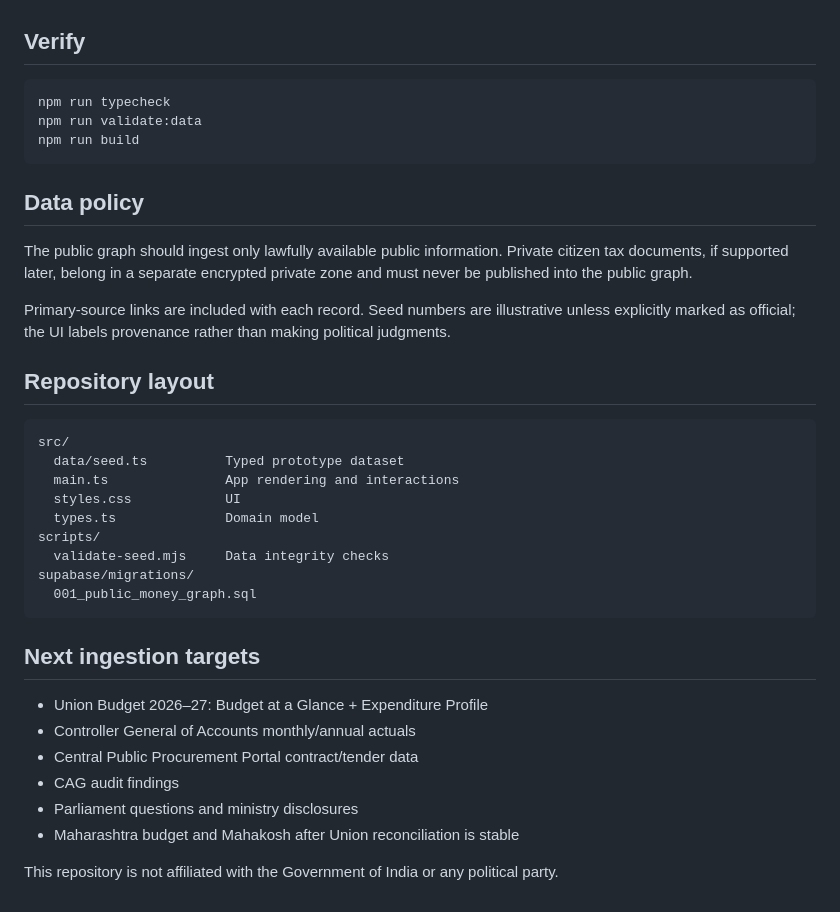
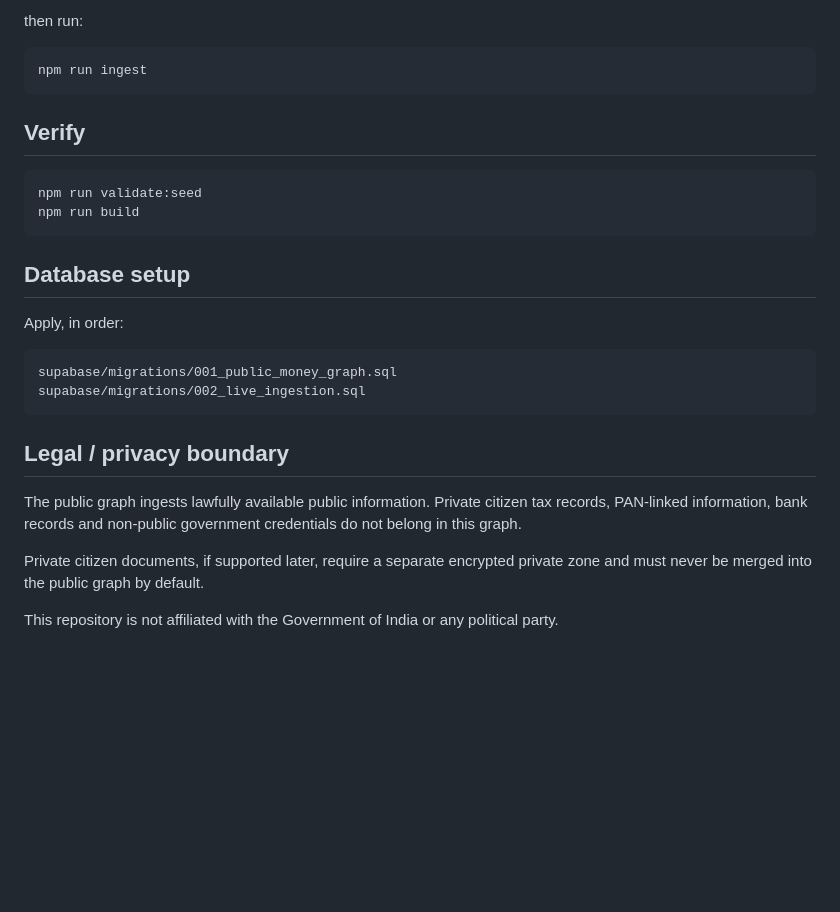
Before and after one commit to stoicsatvik/nirmala-sitaraman-maam, a Markdown page: README.md, the part around one of its changes. Rendered like a GitHub page; blank space fills up the shorter version.

````diff
--- a/README.md
+++ b/README.md
@@ -43,39 +129,29 @@ Then open the local URL printed by Vite.
+then run:
+
+```bash
+npm run ingest
+```
 
 ## Verify
 
 ```bash
-npm run typecheck
-npm run validate:data
+npm run validate:seed
 npm run build
 ```
 
-## Data policy
+## Database setup
 
-The public graph should ingest only lawfully available public information. Private citizen tax documents, if supported later, belong in a separate encrypted private zone and must never be published into the public graph.
-
-Primary-source links are included with each record. Seed numbers are illustrative unless explicitly marked as official; the UI labels provenance rather than making political judgments.
-
-## Repository layout
+Apply, in order:
 
 ```text
-src/
-  data/seed.ts          Typed prototype dataset
-  main.ts               App rendering and interactions
-  styles.css            UI
-  types.ts              Domain model
-scripts/
-  validate-seed.mjs     Data integrity checks
-supabase/migrations/
-  001_public_money_graph.sql
+supabase/migrations/001_public_money_graph.sql
+supabase/migrations/002_live_ingestion.sql
 ```
 
-## Next ingestion targets
+## Legal / privacy boundary
 
-- Union Budget 2026–27: Budget at a Glance + Expenditure Profile
-- Controller General of Accounts monthly/annual actuals
-- Central Public Procurement Portal contract/tender data
-- CAG audit findings
-- Parliament questions and ministry disclosures
-- Maharashtra budget and Mahakosh after Union reconciliation is stable
+The public graph ingests lawfully available public information. Private citizen tax records, PAN-linked information, bank records and non-public government credentials do not belong in this graph.
+
+Private citizen documents, if supported later, require a separate encrypted private zone and must never be merged into the public graph by default.
 
 This repository is not affiliated with the Government of India or any political party.
````
Also changed, not shown: other parts of README.md (+101 -15 lines).
